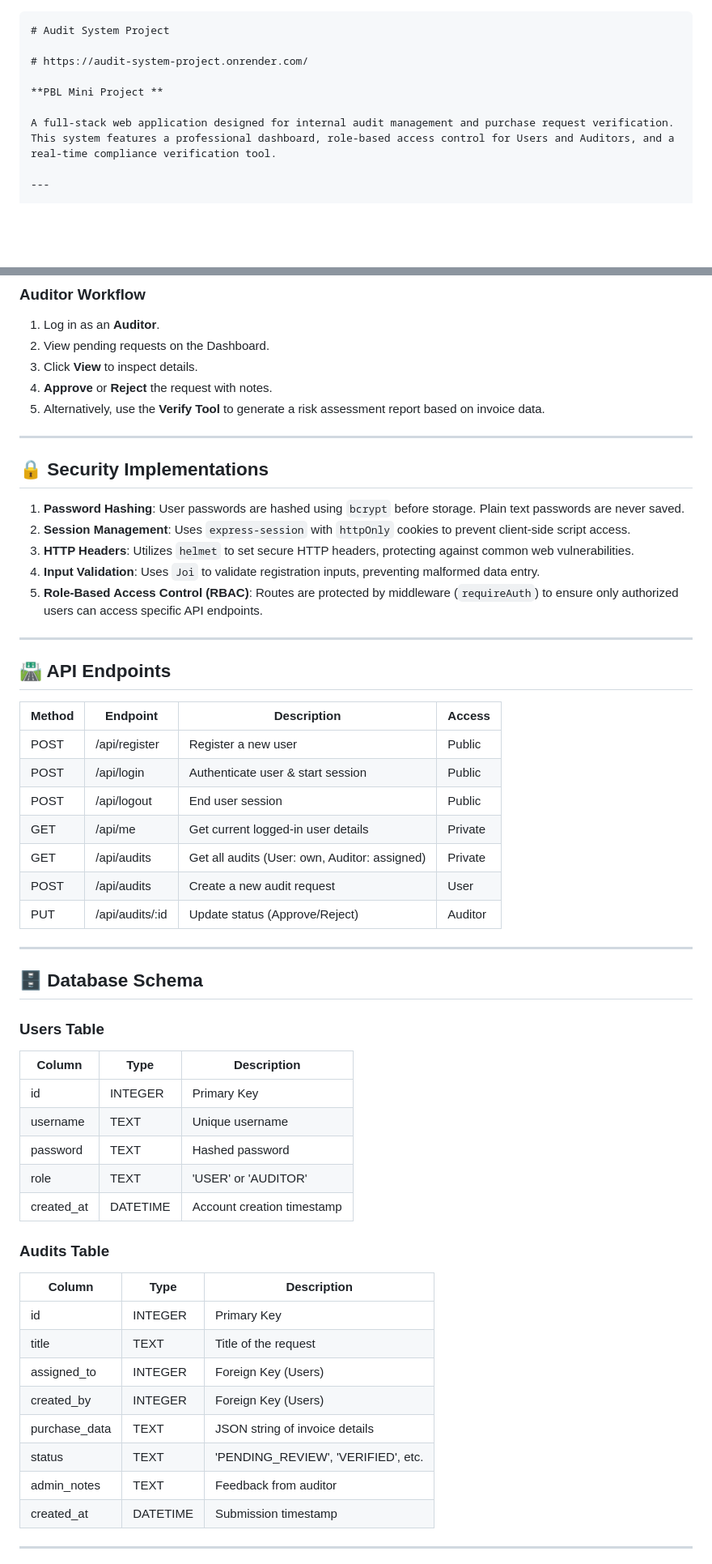
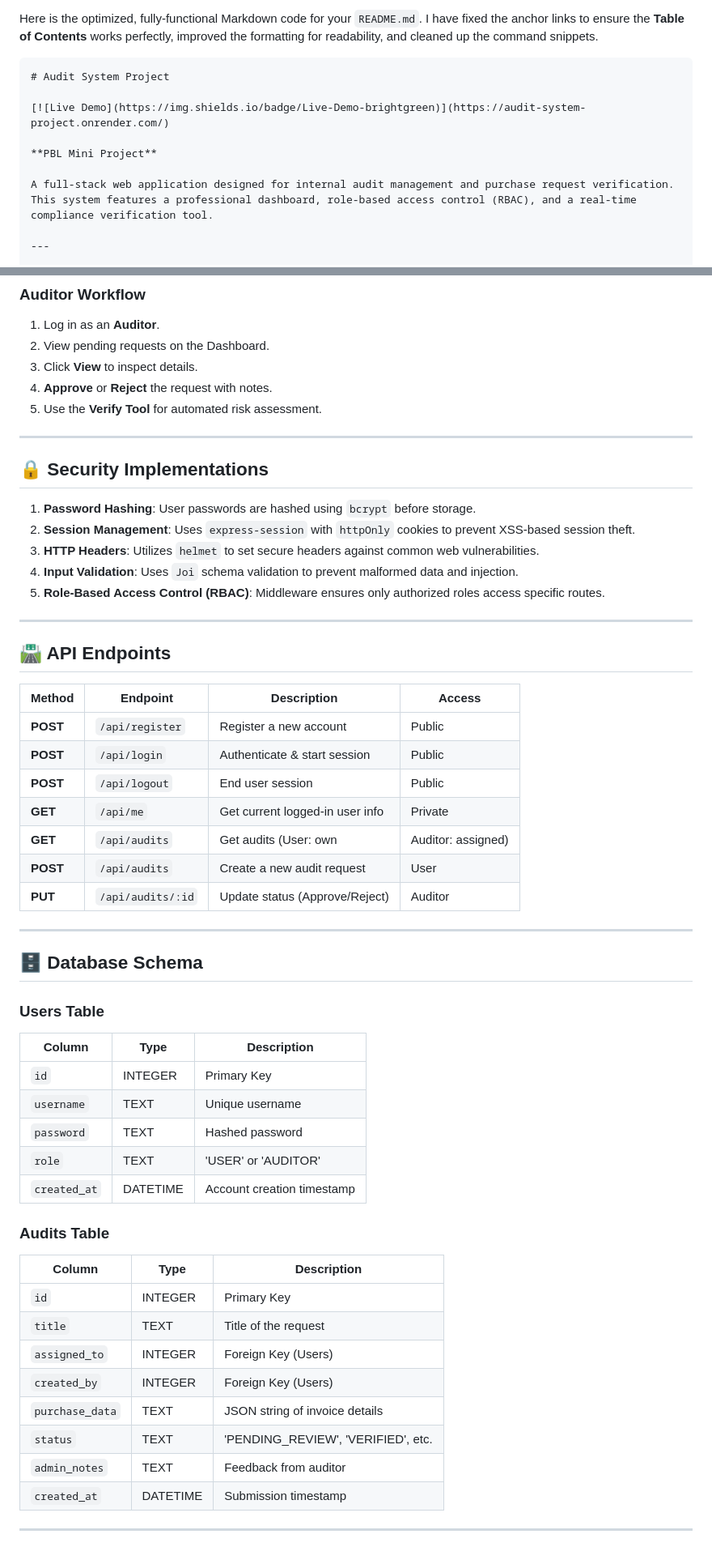
Before and after one commit to Hariharan-0712/audit-system-project, a Markdown page: README.md, 2 parts joined by grey strips. Shown at 81% size. Drawn GitHub-style; blank space fills up the shorter version.

Commit message:
Added professional README.md

````diff
--- a/README.md
+++ b/README.md
@@ -1,11 +1,13 @@
+Here is the optimized, fully-functional Markdown code for your `README.md`. I have fixed the anchor links to ensure the **Table of Contents** works perfectly, improved the formatting for readability, and cleaned up the command snippets.
+
 ```markdown
 # Audit System Project
 
-# https://audit-system-project.onrender.com/
+[![Live Demo](https://img.shields.io/badge/Live-Demo-brightgreen)](https://audit-system-project.onrender.com/)
 
-**PBL Mini Project **
+**PBL Mini Project**
 
-A full-stack web application designed for internal audit management and purchase request verification. This system features a professional dashboard, role-based access control for Users and Auditors, and a real-time compliance verification tool.
+A full-stack web application designed for internal audit management and purchase request verification. This system features a professional dashboard, role-based access control (RBAC), and a real-time compliance verification tool.
 
 ---
 
@@ -159,17 +161,17 @@ The system automatically seeds two default accounts for testing:
 2. View pending requests on the Dashboard.
 3. Click **View** to inspect details.
 4. **Approve** or **Reject** the request with notes.
-5. Alternatively, use the **Verify Tool** to generate a risk assessment report based on invoice data.
+5. Use the **Verify Tool** for automated risk assessment.
 
 ---
 
 ## 🔒 Security Implementations
 
-1. **Password Hashing**: User passwords are hashed using `bcrypt` before storage. Plain text passwords are never saved.
-2. **Session Management**: Uses `express-session` with `httpOnly` cookies to prevent client-side script access.
-3. **HTTP Headers**: Utilizes `helmet` to set secure HTTP headers, protecting against common web vulnerabilities.
-4. **Input Validation**: Uses `Joi` to validate registration inputs, preventing malformed data entry.
-5. **Role-Based Access Control (RBAC)**: Routes are protected by middleware (`requireAuth`) to ensure only authorized users can access specific API endpoints.
+1. **Password Hashing**: User passwords are hashed using `bcrypt` before storage.
+2. **Session Management**: Uses `express-session` with `httpOnly` cookies to prevent XSS-based session theft.
+3. **HTTP Headers**: Utilizes `helmet` to set secure headers against common web vulnerabilities.
+4. **Input Validation**: Uses `Joi` schema validation to prevent malformed data and injection.
+5. **Role-Based Access Control (RBAC)**: Middleware ensures only authorized roles access specific routes.
 
 ---
 
@@ -177,13 +179,13 @@ The system automatically seeds two default accounts for testing:
 
 | Method | Endpoint | Description | Access |
 | --- | --- | --- | --- |
-| POST | /api/register | Register a new user | Public |
-| POST | /api/login | Authenticate user & start session | Public |
-| POST | /api/logout | End user session | Public |
-| GET | /api/me | Get current logged-in user details | Private |
-| GET | /api/audits | Get all audits (User: own, Auditor: assigned) | Private |
-| POST | /api/audits | Create a new audit request | User |
-| PUT | /api/audits/:id | Update status (Approve/Reject) | Auditor |
+| **POST** | `/api/register` | Register a new account | Public |
+| **POST** | `/api/login` | Authenticate & start session | Public |
+| **POST** | `/api/logout` | End user session | Public |
+| **GET** | `/api/me` | Get current logged-in user info | Private |
+| **GET** | `/api/audits` | Get audits (User: own | Auditor: assigned) |
+| **POST** | `/api/audits` | Create a new audit request | User |
+| **PUT** | `/api/audits/:id` | Update status (Approve/Reject) | Auditor |
 
 ---
 
@@ -193,24 +195,24 @@ The system automatically seeds two default accounts for testing:
 
 | Column | Type | Description |
 | --- | --- | --- |
-| id | INTEGER | Primary Key |
-| username | TEXT | Unique username |
-| password | TEXT | Hashed password |
-| role | TEXT | 'USER' or 'AUDITOR' |
-| created_at | DATETIME | Account creation timestamp |
+| `id` | INTEGER | Primary Key |
+| `username` | TEXT | Unique username |
+| `password` | TEXT | Hashed password |
+| `role` | TEXT | 'USER' or 'AUDITOR' |
+| `created_at` | DATETIME | Account creation timestamp |
 
 ### Audits Table
 
 | Column | Type | Description |
 | --- | --- | --- |
-| id | INTEGER | Primary Key |
-| title | TEXT | Title of the request |
-| assigned_to | INTEGER | Foreign Key (Users) |
-| created_by | INTEGER | Foreign Key (Users) |
-| purchase_data | TEXT | JSON string of invoice details |
-| status | TEXT | 'PENDING_REVIEW', 'VERIFIED', etc. |
-| admin_notes | TEXT | Feedback from auditor |
-| created_at | DATETIME | Submission timestamp |
+| `id` | INTEGER | Primary Key |
+| `title` | TEXT | Title of the request |
+| `assigned_to` | INTEGER | Foreign Key (Users) |
+| `created_by` | INTEGER | Foreign Key (Users) |
+| `purchase_data` | TEXT | JSON string of invoice details |
+| `status` | TEXT | 'PENDING_REVIEW', 'VERIFIED', etc. |
+| `admin_notes` | TEXT | Feedback from auditor |
+| `created_at` | DATETIME | Submission timestamp |
 
 ---
 
````
Also changed, not shown: other parts of README.md (+9 -9 lines).
